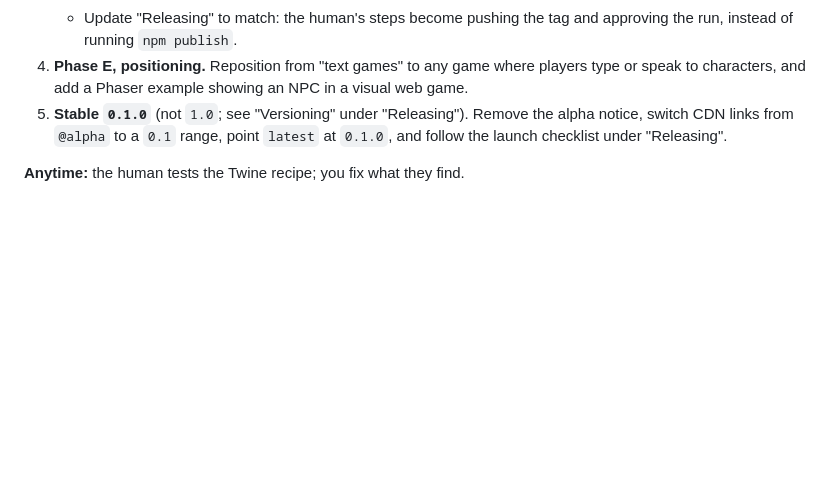
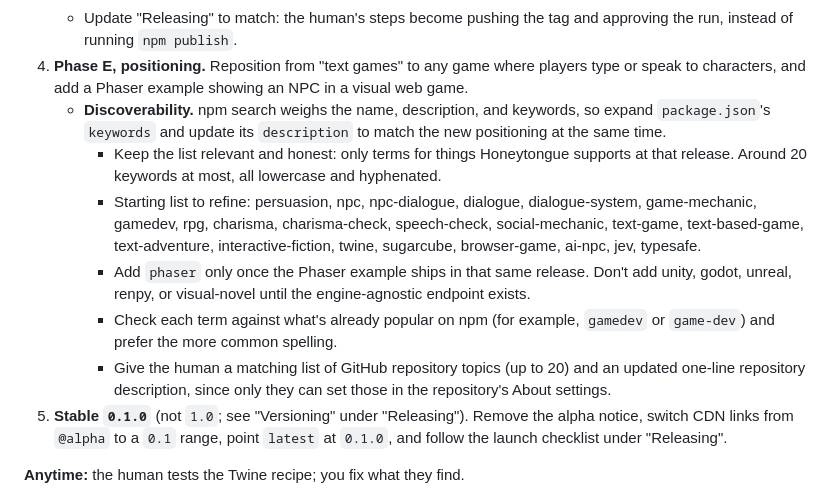
Before and after one commit to tbrought/honeytongue, a Markdown page: CLAUDE.md, the part around the change. Drawn GitHub-style; blank space fills up the shorter version.

Commit message:
Add discoverability to Phase E in the roadmap
Keywords and description for npm search, kept honest to what each release
supports, checked against popular spellings, plus GitHub topics and a
repository description for the human to set.

Co-Authored-By: Claude Opus 5.5 <noreply@anthropic.com>

```diff
--- a/CLAUDE.md
+++ b/CLAUDE.md
@@ -143,6 +143,12 @@ Work through the phases in order. At the start of each phase, send a short plan
    - Tell the human exactly what to configure on npmjs.com (the trusted publisher) and in GitHub's settings (the protected environment and its reviewers), since only they can.
    - Update "Releasing" to match: the human's steps become pushing the tag and approving the run, instead of running `npm publish`.
 4. **Phase E, positioning.** Reposition from "text games" to any game where players type or speak to characters, and add a Phaser example showing an NPC in a visual web game.
+   - **Discoverability.** npm search weighs the name, description, and keywords, so expand `package.json`'s `keywords` and update its `description` to match the new positioning at the same time.
+     - Keep the list relevant and honest: only terms for things Honeytongue supports at that release. Around 20 keywords at most, all lowercase and hyphenated.
+     - Starting list to refine: persuasion, npc, npc-dialogue, dialogue, dialogue-system, game-mechanic, gamedev, rpg, charisma, charisma-check, speech-check, social-mechanic, text-game, text-based-game, text-adventure, interactive-fiction, twine, sugarcube, browser-game, ai-npc, jev, typesafe.
+     - Add `phaser` only once the Phaser example ships in that same release. Don't add unity, godot, unreal, renpy, or visual-novel until the engine-agnostic endpoint exists.
+     - Check each term against what's already popular on npm (for example, `gamedev` or `game-dev`) and prefer the more common spelling.
+     - Give the human a matching list of GitHub repository topics (up to 20) and an updated one-line repository description, since only they can set those in the repository's About settings.
 5. **Stable `0.1.0`** (not `1.0`; see "Versioning" under "Releasing"). Remove the alpha notice, switch CDN links from `@alpha` to a `0.1` range, point `latest` at `0.1.0`, and follow the launch checklist under "Releasing".
 
 **Anytime:** the human tests the Twine recipe; you fix what they find.
```
